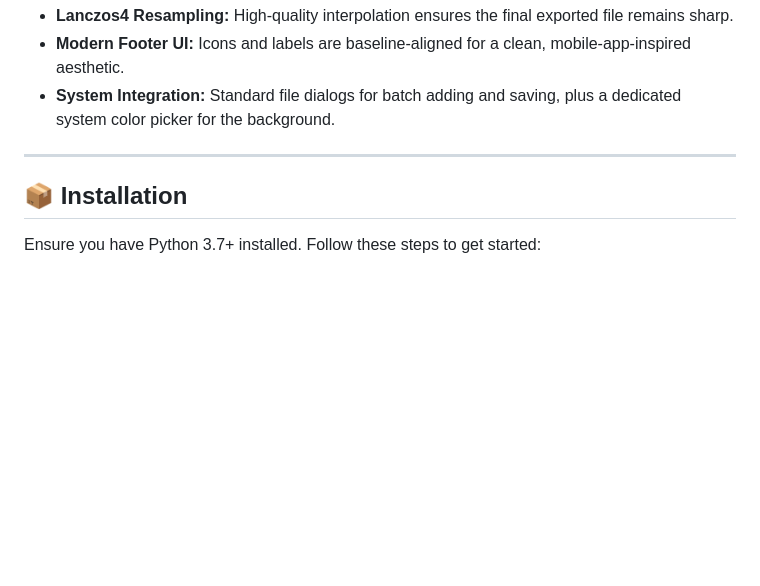
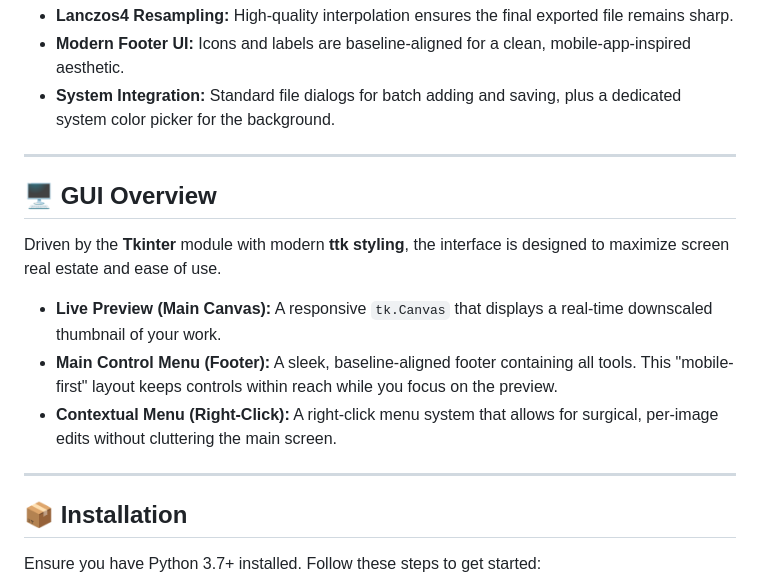
Before and after one commit to aaromalonline/opencollagemaker, a Markdown page: README.md, the part around the change. Rendered like a GitHub page; blank space fills up the shorter version.

Commit message:
Add GUI Overview section to README
Added a section detailing the GUI overview and its features.

```diff
--- a/README.md
+++ b/README.md
@@ -57,6 +57,15 @@ When you generate or modify a collage, each image slot undergoes the following a
 
 ---
 
+## 🖥 GUI Overview
+Driven by the **Tkinter** module with modern **ttk styling**, the interface is designed to maximize screen real estate and ease of use.
+
+* **Live Preview (Main Canvas):** A responsive `tk.Canvas` that displays a real-time downscaled thumbnail of your work.
+* **Main Control Menu (Footer):** A sleek, baseline-aligned footer containing all tools. This "mobile-first" layout keeps controls within reach while you focus on the preview.
+* **Contextual Menu (Right-Click):** A right-click menu system that allows for surgical, per-image edits without cluttering the main screen.
+
+---
+
 ## 📦 Installation
 
 Ensure you have Python 3.7+ installed. Follow these steps to get started:
```
